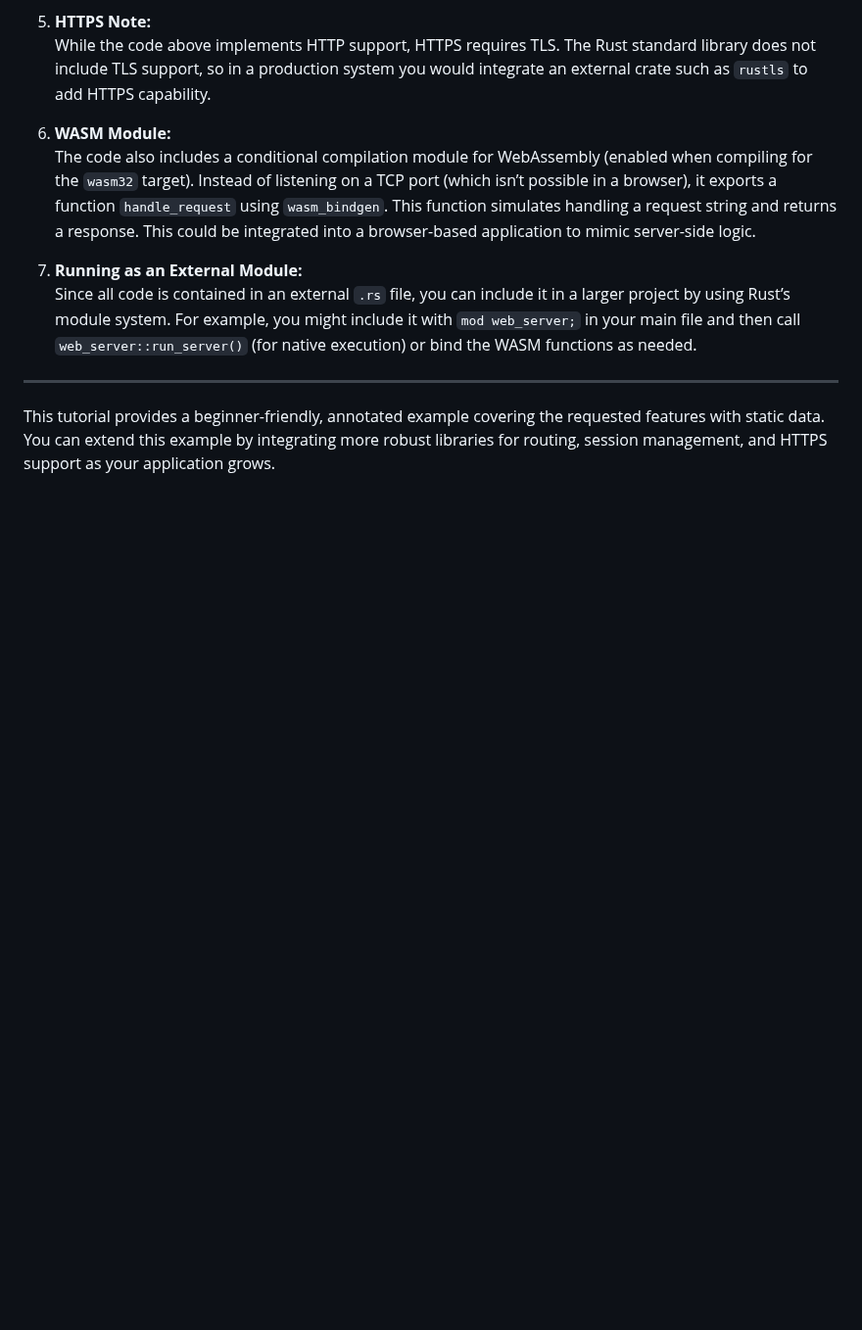
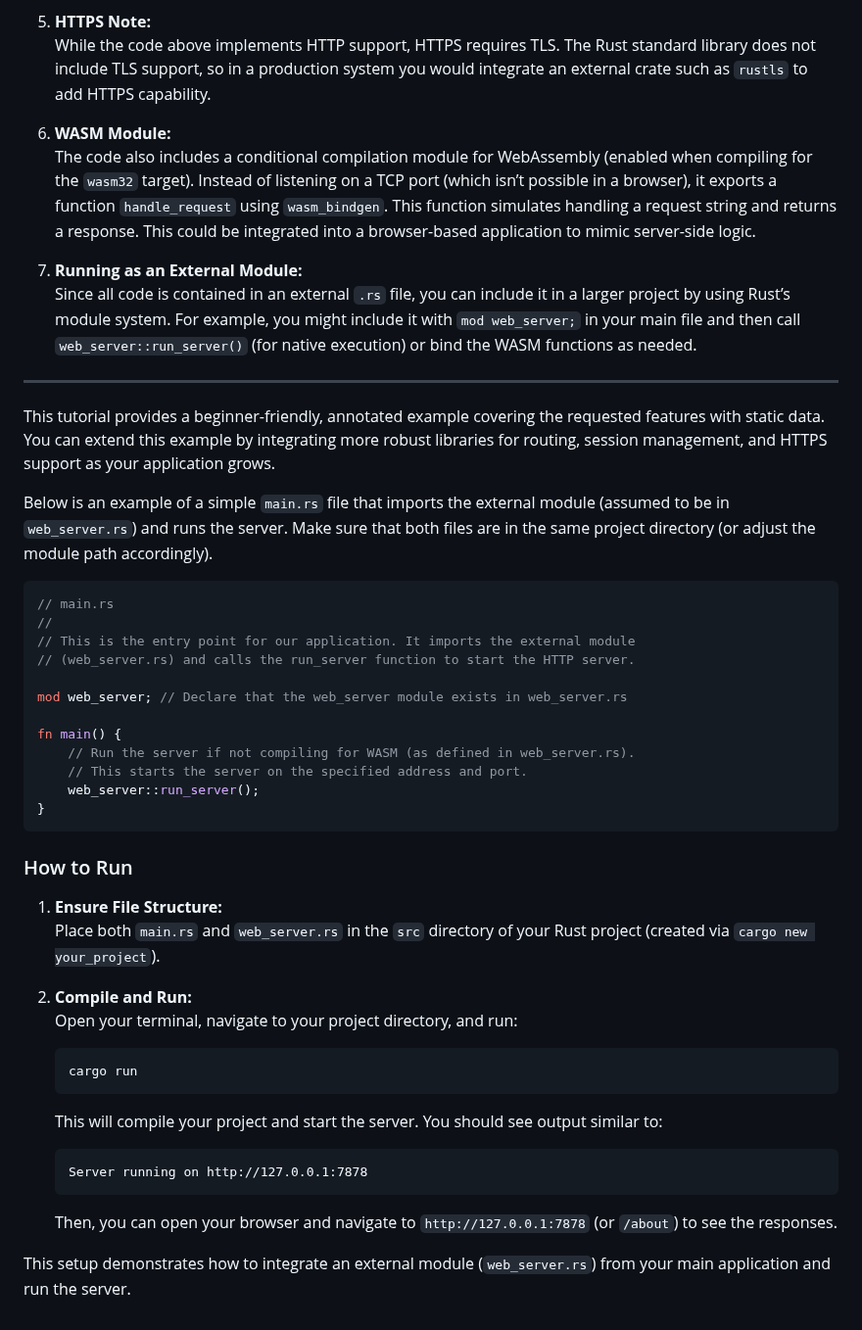
Before and after one commit to charlesasmith72/RustDev, a Markdown page: WASM Server.md, the part around the change. Shown at 98% size. GitHub-like rendering; blank space fills up the shorter version.

````diff
--- a/WASM Server.md
+++ b/WASM Server.md
@@ -203,3 +203,38 @@ mod wasm {
 ---
 
 This tutorial provides a beginner-friendly, annotated example covering the requested features with static data. You can extend this example by integrating more robust libraries for routing, session management, and HTTPS support as your application grows.
+
+Below is an example of a simple `main.rs` file that imports the external module (assumed to be in `web_server.rs`) and runs the server. Make sure that both files are in the same project directory (or adjust the module path accordingly).
+
+```rust
+// main.rs
+//
+// This is the entry point for our application. It imports the external module
+// (web_server.rs) and calls the run_server function to start the HTTP server.
+
+mod web_server; // Declare that the web_server module exists in web_server.rs
+
+fn main() {
+    // Run the server if not compiling for WASM (as defined in web_server.rs).
+    // This starts the server on the specified address and port.
+    web_server::run_server();
+}
+```
+
+### How to Run
+
+1. **Ensure File Structure:**
+   Place both `main.rs` and `web_server.rs` in the `src` directory of your Rust project (created via `cargo new your_project`).
+
+2. **Compile and Run:**
+   Open your terminal, navigate to your project directory, and run:
+   ```bash
+   cargo run
+   ```
+   This will compile your project and start the server. You should see output similar to:
+   ```
+   Server running on http://127.0.0.1:7878
+   ```
+   Then, you can open your browser and navigate to `http://127.0.0.1:7878` (or `/about`) to see the responses.
+
+This setup demonstrates how to integrate an external module (`web_server.rs`) from your main application and run the server.
````
